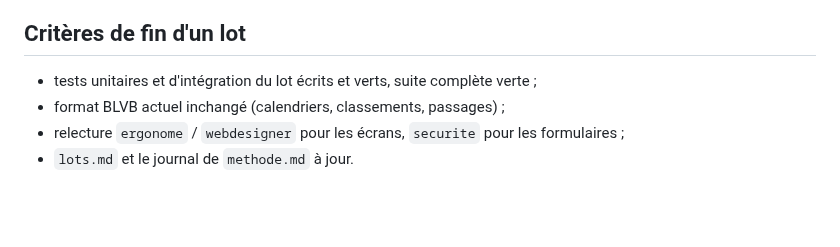
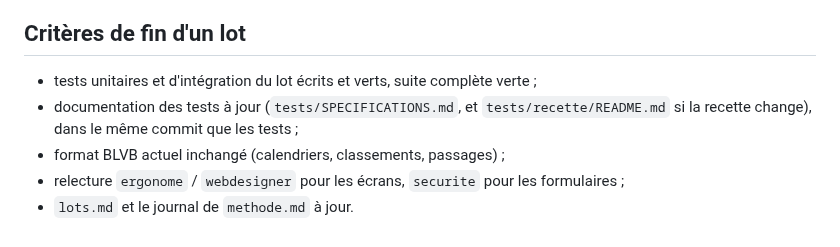
Before and after one commit to amoulin974/blvb, a Markdown page: docs/wizard-saison/lots.md, the part around the change. Drawn GitHub-style; blank space fills up the shorter version.

```diff
--- a/docs/wizard-saison/lots.md
+++ b/docs/wizard-saison/lots.md
@@ -57,6 +57,8 @@ matchs individuels), qui changent le modèle lui-même (D13).
 
 ## Critères de fin d'un lot
 - tests unitaires et d'intégration du lot écrits et verts, suite complète verte ;
+- documentation des tests à jour (`tests/SPECIFICATIONS.md`, et `tests/recette/README.md` si la
+  recette change), dans le même commit que les tests ;
 - format BLVB actuel inchangé (calendriers, classements, passages) ;
 - relecture `ergonome` / `webdesigner` pour les écrans, `securite` pour les formulaires ;
 - `lots.md` et le journal de `methode.md` à jour.
```
Also changed, not shown: docs/wizard-saison/methode.md (+11 -4 lines).
